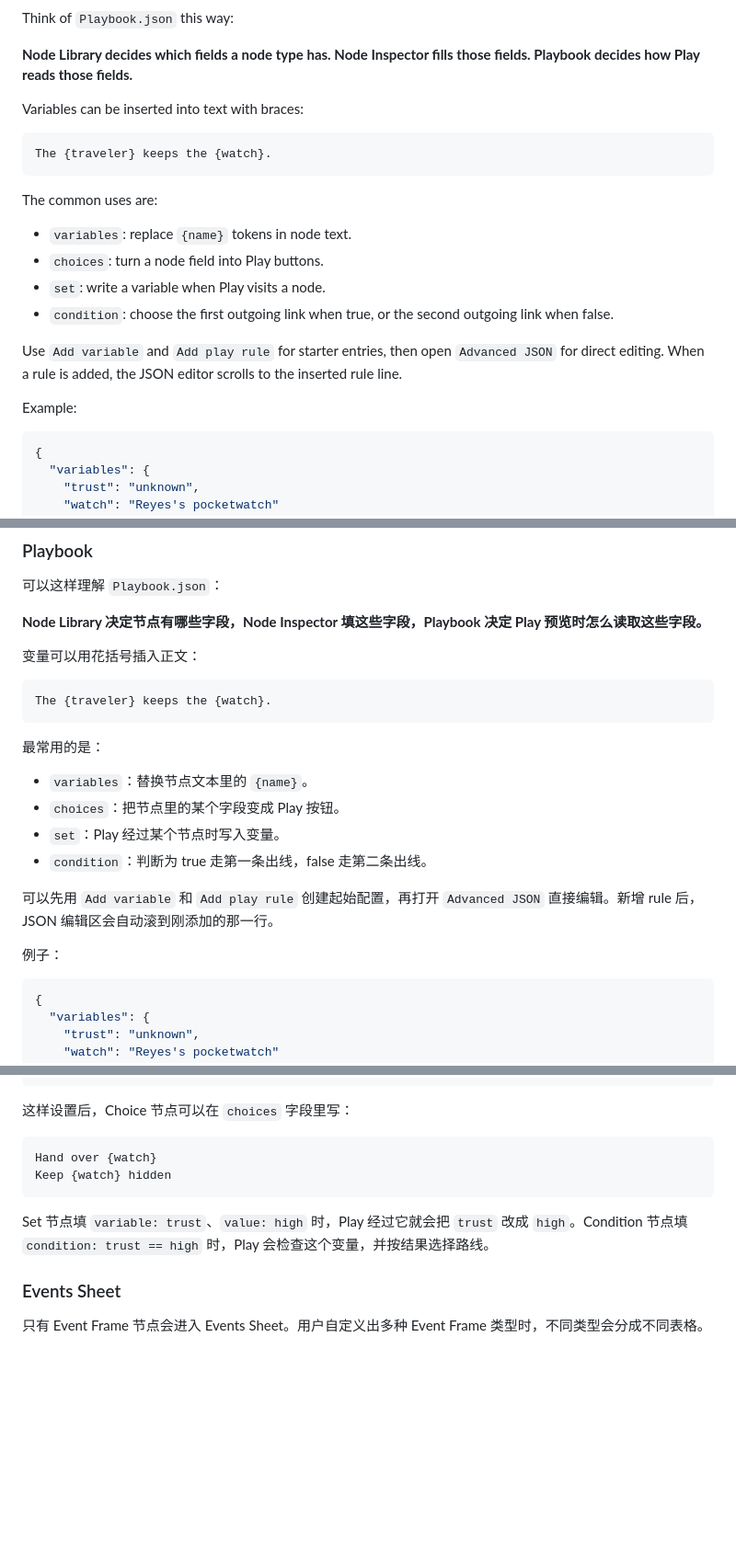
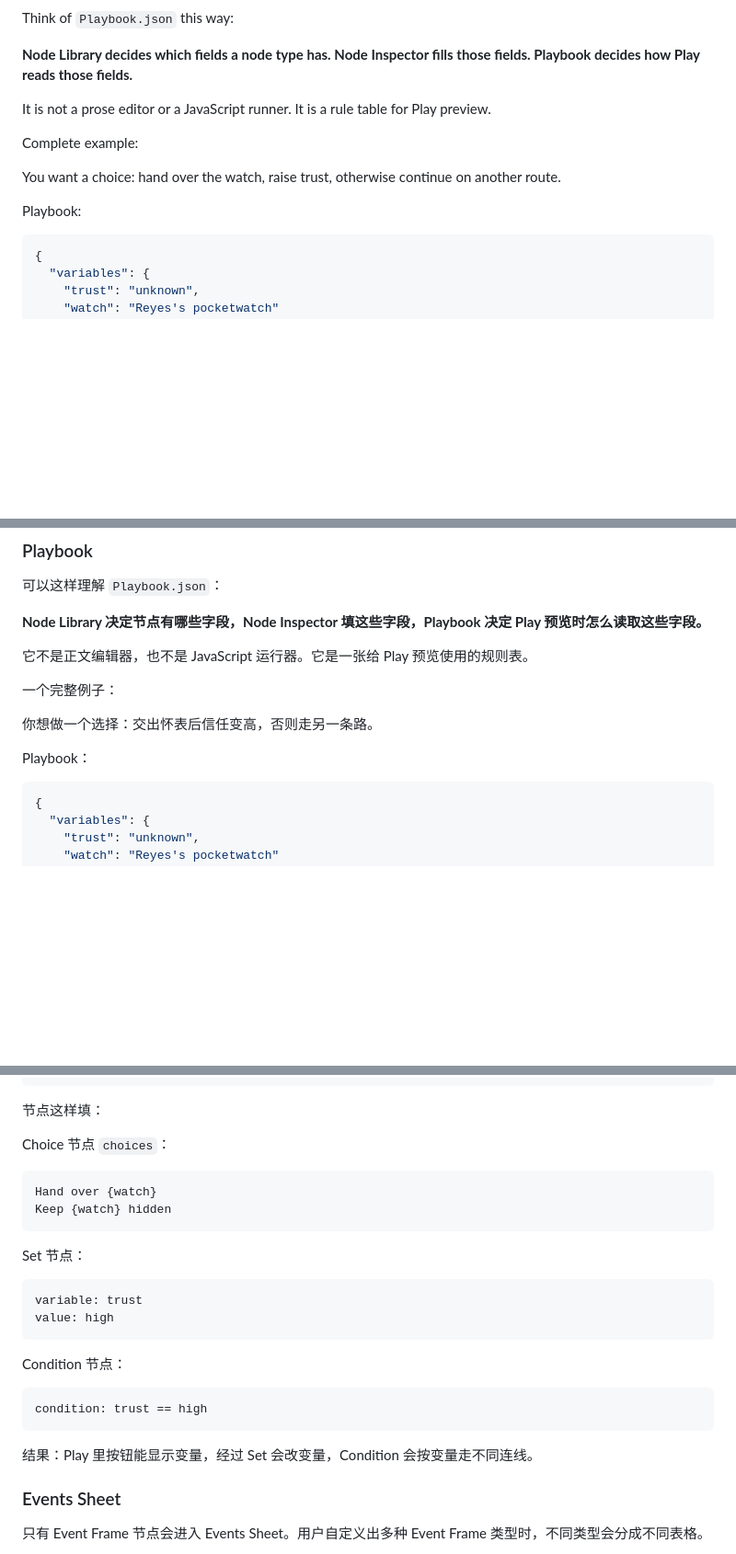
Before and after one commit to ringeringeraja33/NarrativeCanvas4GameDesign, a Markdown page: README.md, 3 parts joined by grey strips. Shown at 92% size. Drawn GitHub-style; blank space fills up the shorter version.

Commit message:
Clarify Playbook example in README

````diff
--- a/README.md
+++ b/README.md
@@ -76,22 +76,13 @@ Think of `Playbook.json` this way:
 
 **Node Library decides which fields a node type has. Node Inspector fills those fields. Playbook decides how Play reads those fields.**
 
-Variables can be inserted into text with braces:
+It is not a prose editor or a JavaScript runner. It is a rule table for Play preview.
 
-```text
-The {traveler} keeps the {watch}.
-```
+Complete example:
 
-The common uses are:
+You want a choice: hand over the watch, raise trust, otherwise continue on another route.
 
-- `variables`: replace `{name}` tokens in node text.
-- `choices`: turn a node field into Play buttons.
-- `set`: write a variable when Play visits a node.
-- `condition`: choose the first outgoing link when true, or the second outgoing link when false.
-
-Use `Add variable` and `Add play rule` for starter entries, then open `Advanced JSON` for direct editing. When a rule is added, the JSON editor scrolls to the inserted rule line.
-
-Example:
+Playbook:
 
 ```json
 {
@@ -238,22 +244,13 @@ Narrative Canvas 是一个用于复杂叙事设计的节点式工作区。它可
 
 **Node Library 决定节点有哪些字段，Node Inspector 填这些字段，Playbook 决定 Play 预览时怎么读取这些字段。**
 
-变量可以用花括号插入正文：
+它不是正文编辑器，也不是 JavaScript 运行器。它是一张给 Play 预览使用的规则表。
 
-```text
-The {traveler} keeps the {watch}.
-```
+一个完整例子：
 
-最常用的是：
+你想做一个选择：交出怀表后信任变高，否则走另一条路。
 
-- `variables`：替换节点文本里的 `{name}`。
-- `choices`：把节点里的某个字段变成 Play 按钮。
-- `set`：Play 经过某个节点时写入变量。
-- `condition`：判断为 true 走第一条出线，false 走第二条出线。
-
-可以先用 `Add variable` 和 `Add play rule` 创建起始配置，再打开 `Advanced JSON` 直接编辑。新增 rule 后，JSON 编辑区会自动滚到刚添加的那一行。
-
-例子：
+Playbook：
 
 ```json
 {
@@ -282,14 +279,29 @@ The {traveler} keeps the {watch}.
 }
 ```
 
-这样设置后，Choice 节点可以在 `choices` 字段里写：
+节点这样填：
+
+Choice 节点 `choices`：
 
 ```text
 Hand over {watch}
 Keep {watch} hidden
 ```
 
-Set 节点填 `variable: trust`、`value: high` 时，Play 经过它就会把 `trust` 改成 `high`。Condition 节点填 `condition: trust == high` 时，Play 会检查这个变量，并按结果选择路线。
+Set 节点：
+
+```text
+variable: trust
+value: high
+```
+
+Condition 节点：
+
+```text
+condition: trust == high
+```
+
+结果：Play 里按钮能显示变量，经过 Set 会改变量，Condition 会按变量走不同连线。
 
 ### Events Sheet
 
````
Also changed, not shown: other parts of README.md (+17 -2 lines).
